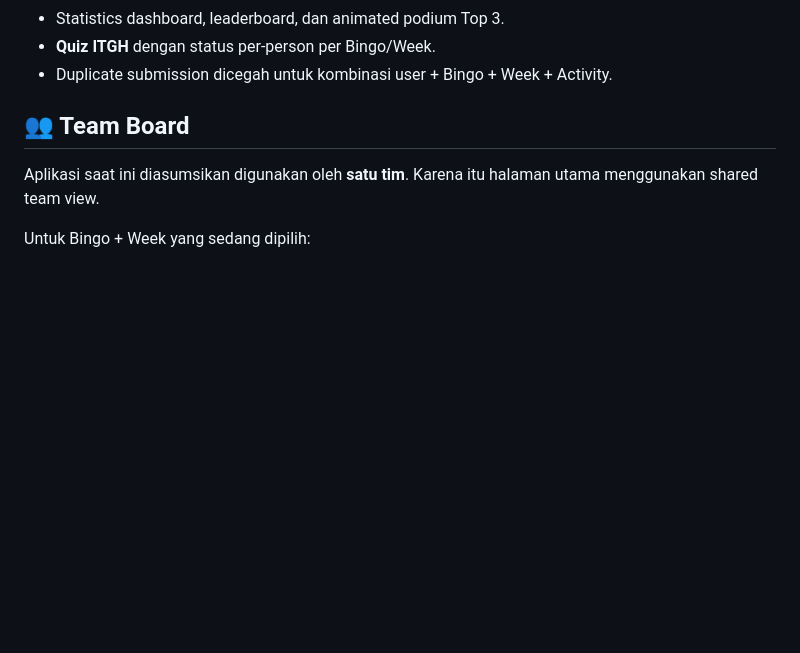
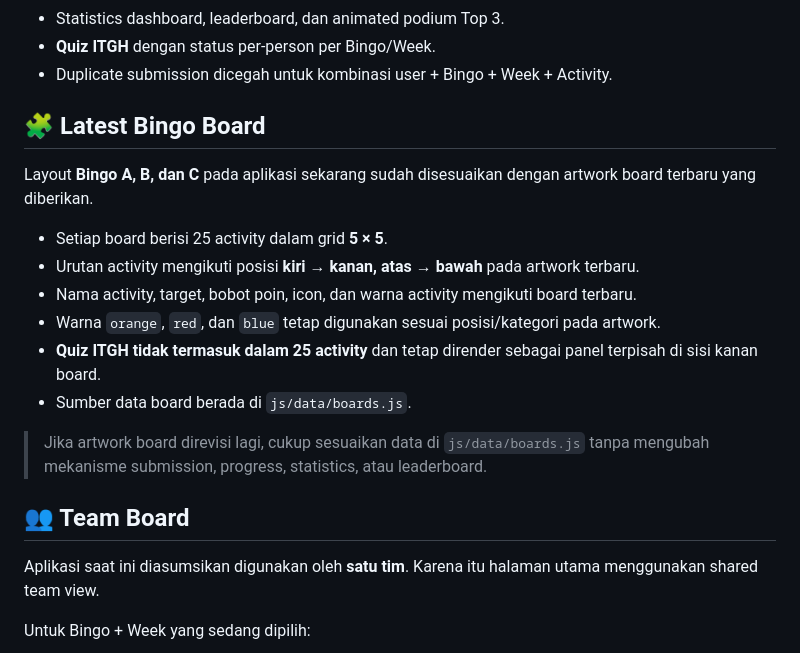
Before and after one commit to fajarinsanfi-ops/itgh-bingo-2026, a Markdown page: README.md, the part around one of its changes. GitHub-like rendering; blank space fills up the shorter version.

Commit message:
Document latest Bingo board revision

```diff
--- a/README.md
+++ b/README.md
@@ -23,6 +23,19 @@ Web application untuk **ITGH Health Challenge 2026** dengan Google Sign-In, Fire
 - Statistics dashboard, leaderboard, dan animated podium Top 3.
 - **Quiz ITGH** dengan status per-person per Bingo/Week.
 - Duplicate submission dicegah untuk kombinasi user + Bingo + Week + Activity.
+
+## 🧩 Latest Bingo Board
+
+Layout **Bingo A, B, dan C** pada aplikasi sekarang sudah disesuaikan dengan artwork board terbaru yang diberikan.
+
+- Setiap board berisi 25 activity dalam grid **5 × 5**.
+- Urutan activity mengikuti posisi **kiri → kanan, atas → bawah** pada artwork terbaru.
+- Nama activity, target, bobot poin, icon, dan warna activity mengikuti board terbaru.
+- Warna `orange`, `red`, dan `blue` tetap digunakan sesuai posisi/kategori pada artwork.
+- **Quiz ITGH tidak termasuk dalam 25 activity** dan tetap dirender sebagai panel terpisah di sisi kanan board.
+- Sumber data board berada di `js/data/boards.js`.
+
+> Jika artwork board direvisi lagi, cukup sesuaikan data di `js/data/boards.js` tanpa mengubah mekanisme submission, progress, statistics, atau leaderboard.
 
 ## 👥 Team Board
 
```
Also changed, not shown: other parts of README.md (+0 -155 lines).
